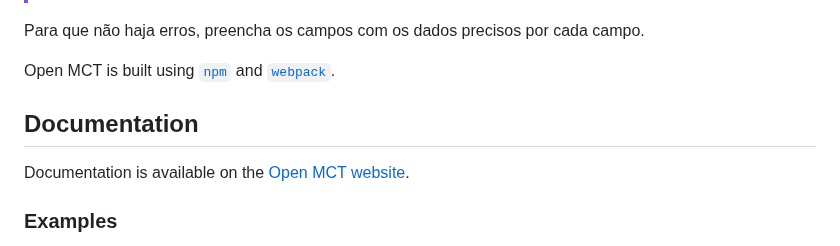
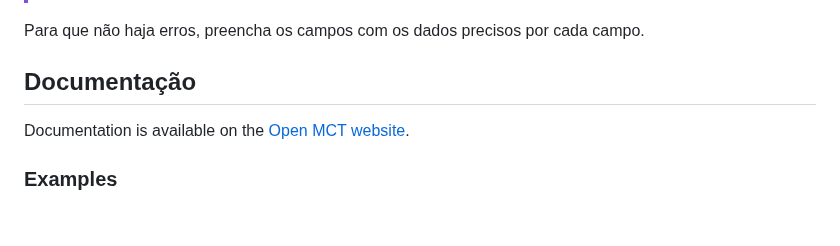
Before and after one commit to Allmikeao/secao.github.io, a Markdown page: README.md, the part around the change. Rendered like a GitHub page; blank space fills up the shorter version.

Commit message:
Atualizar o README.md

```diff
--- a/README.md
+++ b/README.md
@@ -54,9 +54,7 @@ O usuário deverá preencher o campo, detalhando tudo que houve
 
 Para que não haja erros, preencha os campos com os dados precisos por cada campo.
 
-Open MCT is built using [`npm`](http://npmjs.com/) and [`webpack`](https://webpack.js.org/).
-
-## Documentation
+## Documentação
 
 Documentation is available on the [Open MCT website](https://nasa.github.io/openmct/documentation/).
 
```
